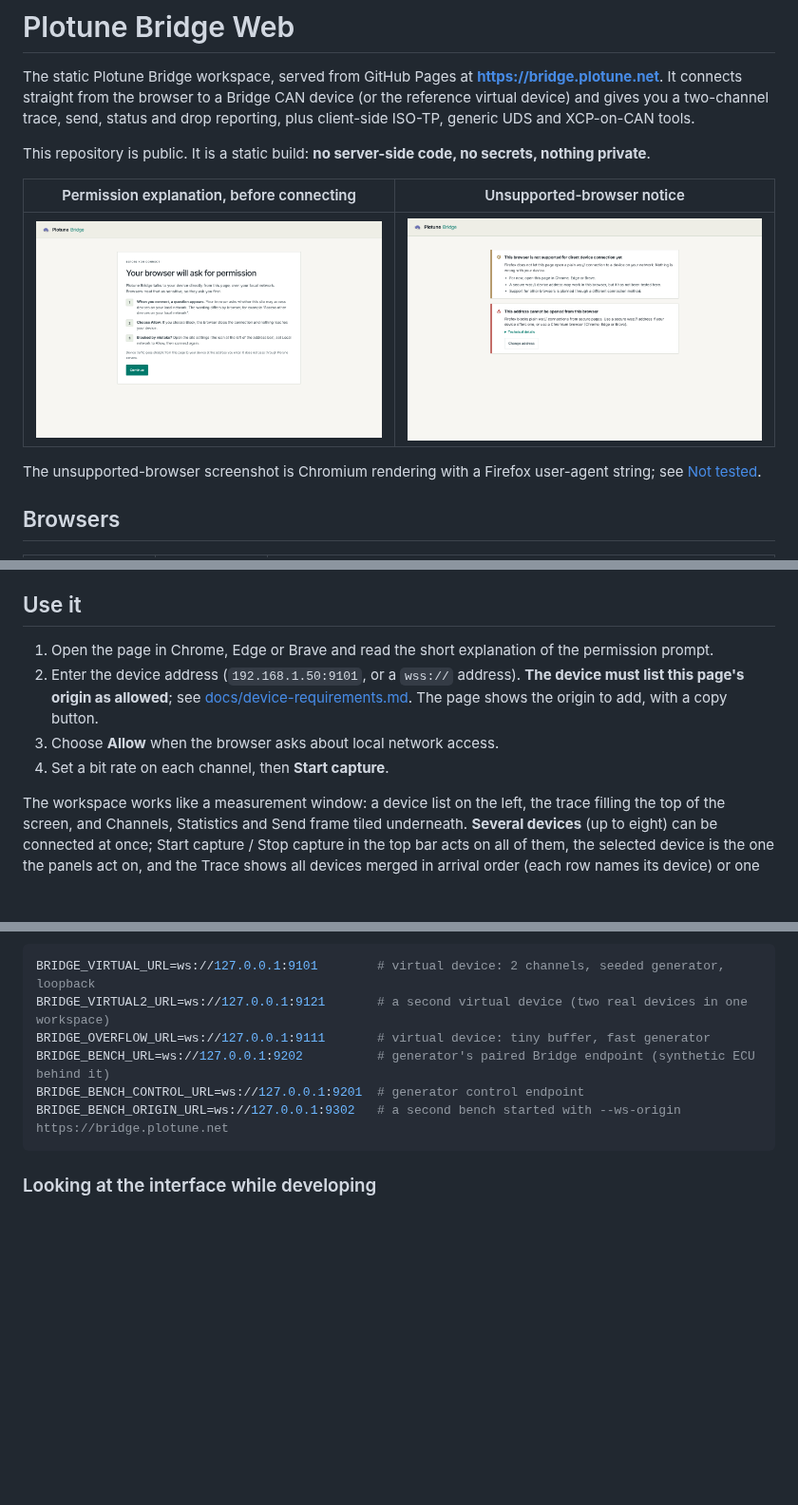
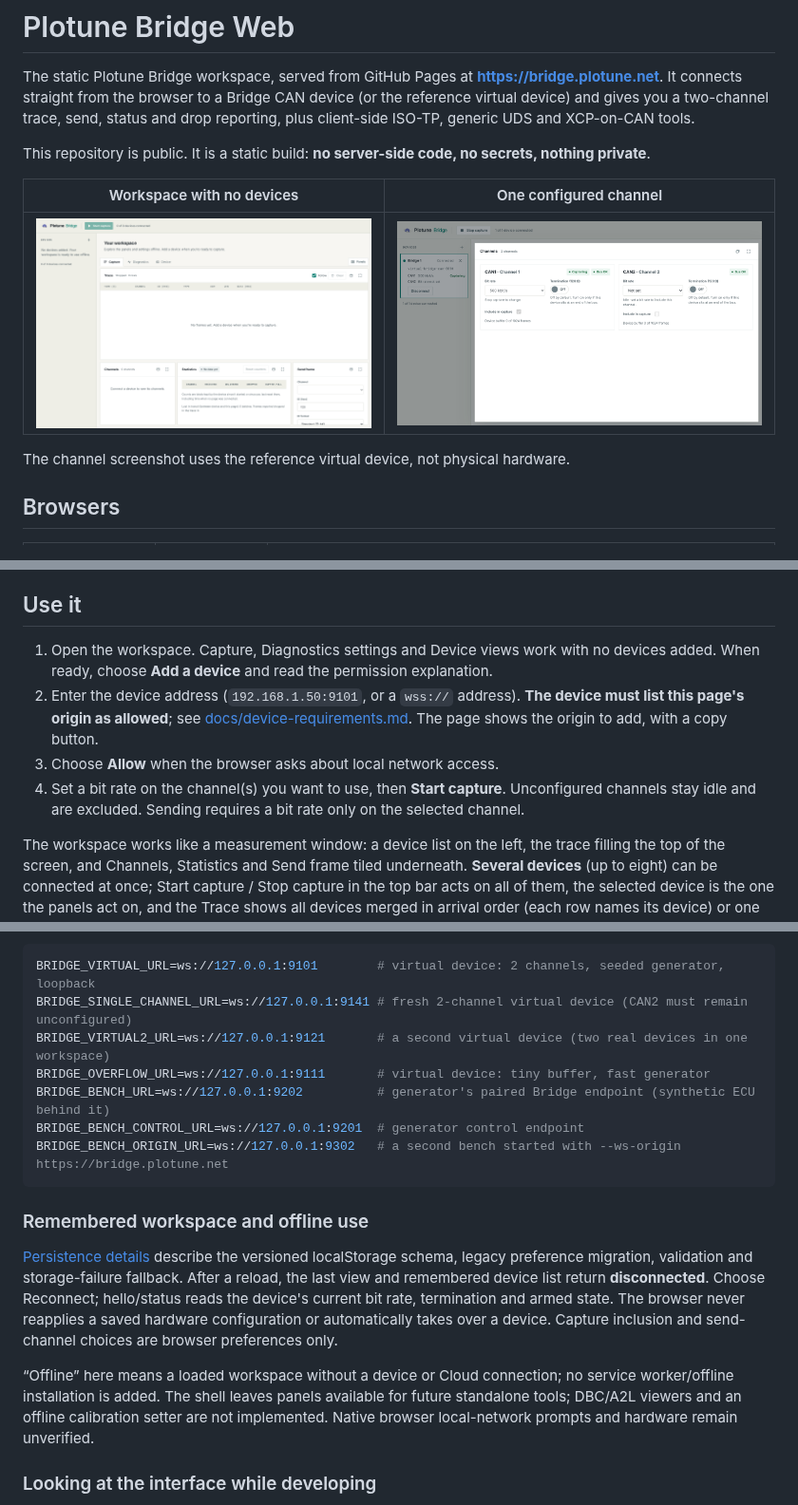
Before and after one commit to plotune/plotune-bridge-web, a Markdown page: README.md, 3 parts joined by grey strips. Shown at 95% size. Drawn GitHub-style; pictures changed too: docs/screenshots/independent-channels.png (added), docs/screenshots/offline-workspace.png (added); blank space fills up the shorter version.

Commit message:
test: verify restored workspaces and virtual single-channel capture

````diff
--- a/README.md
+++ b/README.md
@@ -4,11 +4,11 @@ The static Plotune Bridge workspace, served from GitHub Pages at **https://bridg
 
 This repository is public. It is a static build: **no server-side code, no secrets, nothing private**.
 
-| Permission explanation, before connecting | Unsupported-browser notice |
+| Workspace with no devices | One configured channel |
 |---|---|
-| ![The permission explanation screen](docs/screenshots/permission-explanation.png) | ![The unsupported-browser notice](docs/screenshots/unsupported-browser.png) |
+| ![Empty workspace available without device access](docs/screenshots/offline-workspace.png) | ![CAN1 capturing while CAN2 stays unconfigured and idle](docs/screenshots/independent-channels.png) |
 
-The unsupported-browser screenshot is Chromium rendering with a Firefox user-agent string; see [Not tested](#not-tested).
+The channel screenshot uses the reference virtual device, not physical hardware.
 
 ## Browsers
 
@@ -21,10 +21,10 @@ The connection layer sits behind an adapter interface so a WebRTC or helper tran
 
 ## Use it
 
-1. Open the page in Chrome, Edge or Brave and read the short explanation of the permission prompt.
+1. Open the workspace. Capture, Diagnostics settings and Device views work with no devices added. When ready, choose **Add a device** and read the permission explanation.
 2. Enter the device address (`192.168.1.50:9101`, or a `wss://` address). **The device must list this page's origin as allowed**; see [docs/device-requirements.md](docs/device-requirements.md). The page shows the origin to add, with a copy button.
 3. Choose **Allow** when the browser asks about local network access.
-4. Set a bit rate on each channel, then **Start capture**.
+4. Set a bit rate on the channel(s) you want to use, then **Start capture**. Unconfigured channels stay idle and are excluded. Sending requires a bit rate only on the selected channel.
 
 The workspace works like a measurement window: a device list on the left, the trace filling the top of the screen, and Channels, Statistics and Send frame tiled underneath. **Several devices** (up to eight) can be connected at once; Start capture / Stop capture in the top bar acts on all of them, the selected device is the one the panels act on, and the Trace shows all devices merged in arrival order (each row names its device) or one device at a time. Capture shows each device's channels in one trace with the device's timestamps. Nothing is relabelled or discarded silently: every row keeps the channel, the 64-bit device timestamp and the direction; frames the device could not deliver are counted per channel and marked in the trace; frames lost in transit are counted separately; rows that scroll out of the bounded view are counted too.
 
@@ -59,12 +59,27 @@ The browser's local-network permission prompt cannot be shown or answered by aut
 
 ```bash
 BRIDGE_VIRTUAL_URL=ws://127.0.0.1:9101        # virtual device: 2 channels, seeded generator, loopback
+BRIDGE_SINGLE_CHANNEL_URL=ws://127.0.0.1:9141 # fresh 2-channel virtual device (CAN2 must remain unconfigured)
 BRIDGE_VIRTUAL2_URL=ws://127.0.0.1:9121       # a second virtual device (two real devices in one workspace)
 BRIDGE_OVERFLOW_URL=ws://127.0.0.1:9111       # virtual device: tiny buffer, fast generator
 BRIDGE_BENCH_URL=ws://127.0.0.1:9202          # generator's paired Bridge endpoint (synthetic ECU behind it)
 BRIDGE_BENCH_CONTROL_URL=ws://127.0.0.1:9201  # generator control endpoint
 BRIDGE_BENCH_ORIGIN_URL=ws://127.0.0.1:9302   # a second bench started with --ws-origin https://bridge.plotune.net
 ```
+
+### Remembered workspace and offline use
+
+[Persistence details](docs/persistence.md) describe the versioned localStorage schema,
+legacy preference migration, validation and storage-failure fallback. After a reload,
+the last view and remembered device list return **disconnected**. Choose Reconnect;
+hello/status reads the device's current bit rate, termination and armed state. The
+browser never reapplies a saved hardware configuration or automatically takes over
+a device. Capture inclusion and send-channel choices are browser preferences only.
+
+“Offline” here means a loaded workspace without a device or Cloud connection; no
+service worker/offline installation is added. The shell leaves panels available for
+future standalone tools; DBC/A2L viewers and an offline calibration setter are not
+implemented. Native browser local-network prompts and hardware remain unverified.
 
 ### Looking at the interface while developing
 
````
Also changed, not shown: other parts of README.md (+2 -2 lines), docs/issues-4-5-evidence.md (added, +175 -0 lines), docs/persistence.md (added, +86 -0 lines), docs/screenshots/independent-can1.png (added), docs/screenshots/offline-workspace-mobile.png (added), docs/screenshots/remembered-devices.png (added), 8 other files.
